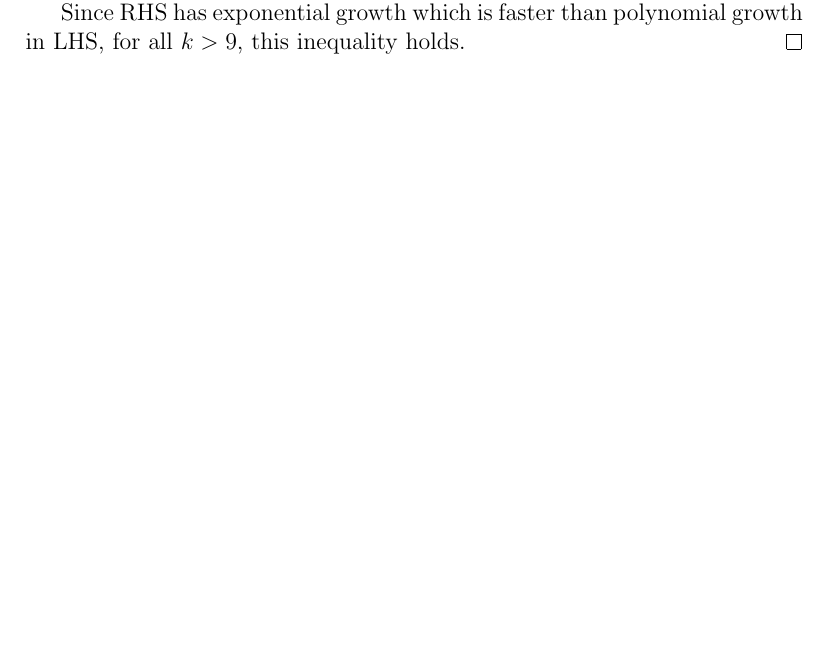
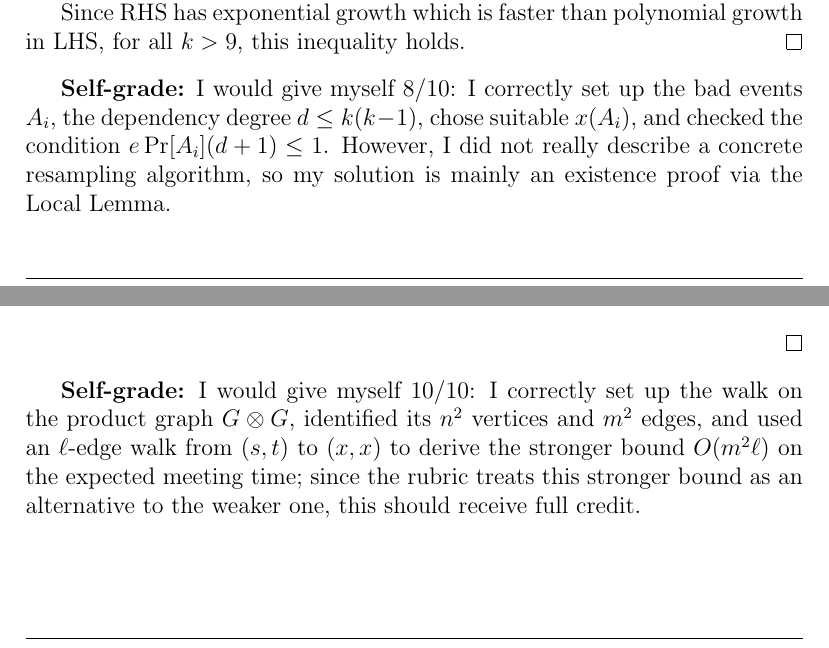
Before and after one commit to PROgram52bc/CS588_hw, a LaTeX problem sheet (hw5.tex): part of page 1 of 5 before the commit and two parts of pages 1 and 4 of 5 after it, the two joined at a grey line, cut so that both start at the same text, the shorter picture padded with empty space. Compiled offline with pdfLaTeX.

Commit message:
self grade

```diff
--- a/hw5.tex
+++ b/hw5.tex
@@ -71,6 +71,9 @@ For $k = 9$, we have $LHS \approx 73$ and $RHS \approx 94$, where the inequality
 Since RHS has exponential growth which is faster than polynomial growth in LHS, for all $k > 9$, this inequality holds.
 \end{proof}
 
+% Exercise 17.1
+\textbf{Self-grade:} I would give myself \(8/10\): I correctly set up the bad events \(A_i\), the dependency degree \(d \le k(k-1)\), chose suitable \(x(A_i)\), and checked the condition \(e \Pr[A_i](d+1) \le 1\). However, I did not really describe a concrete resampling algorithm, so my solution is mainly an existence proof via the Local Lemma.
+
 
 \newpage
 \section*{Exercise 19.2}
@@ -207,6 +217,9 @@ Since the path from $(s,t)$ to $(x,x)$ is of length $\ell$, we have
 
 $$H((s,t),(x,x)) \le H((s,t),(x,x)) + H((x,x), (s,t)) \le 2 \cdot 2m^2\ell = 4m^2\ell$$
 \end{proof}
+% Exercise 20.5
+\textbf{Self-grade:} I would give myself \(10/10\): I correctly set up the walk on the product graph \(G \otimes G\), identified its \(n^2\) vertices and \(m^2\) edges, and used an \(\ell\)-edge walk from \((s,t)\) to \((x,x)\) to derive the stronger bound \(O(m^2 \ell)\) on the expected meeting time; since the rubric treats this stronger bound as an alternative to the weaker one, this should receive full credit.
+
 
 \newpage
 \section*{Exercise 21.7}
```
Also changed, not shown: hw5.tex (11 more changed lines).
